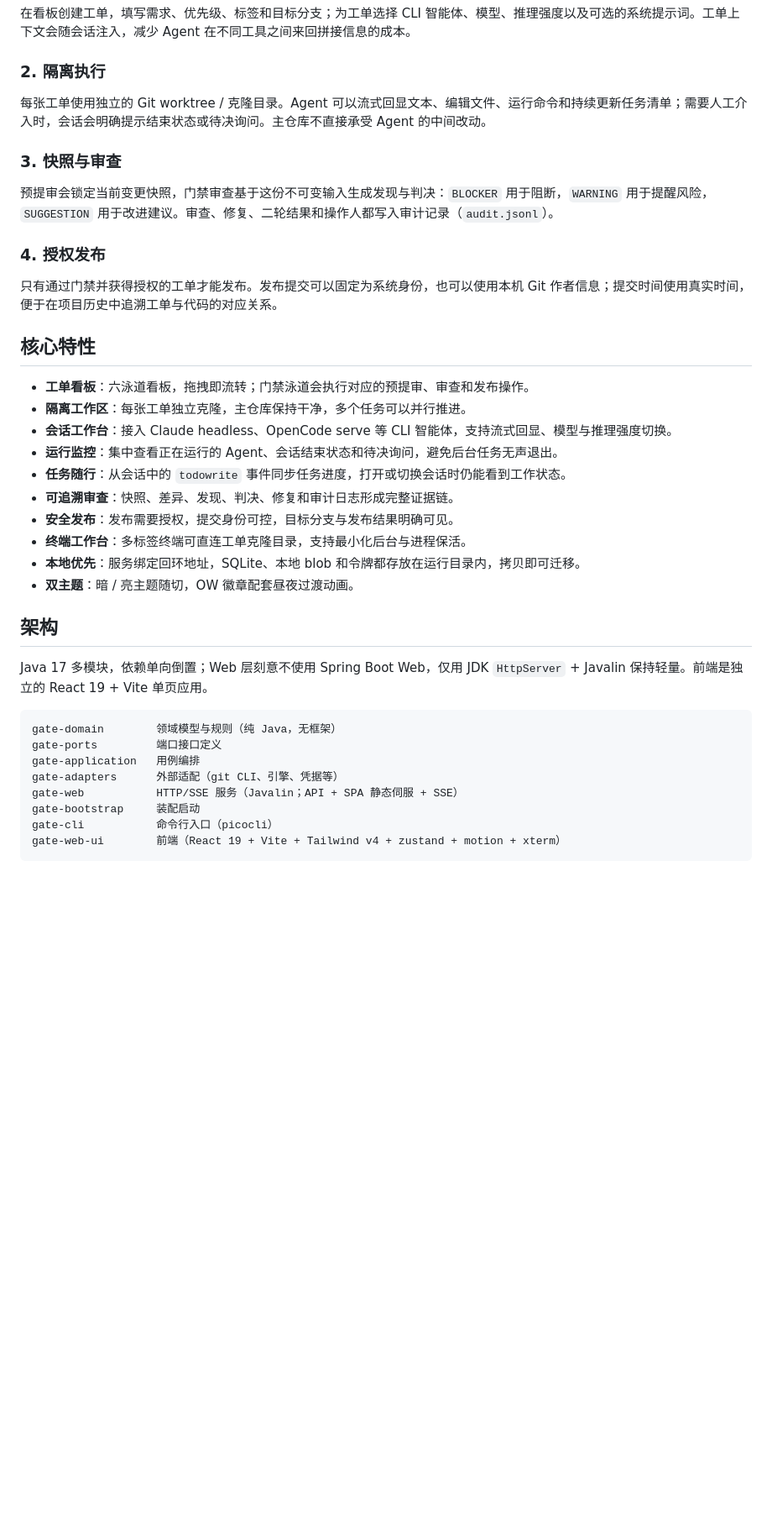
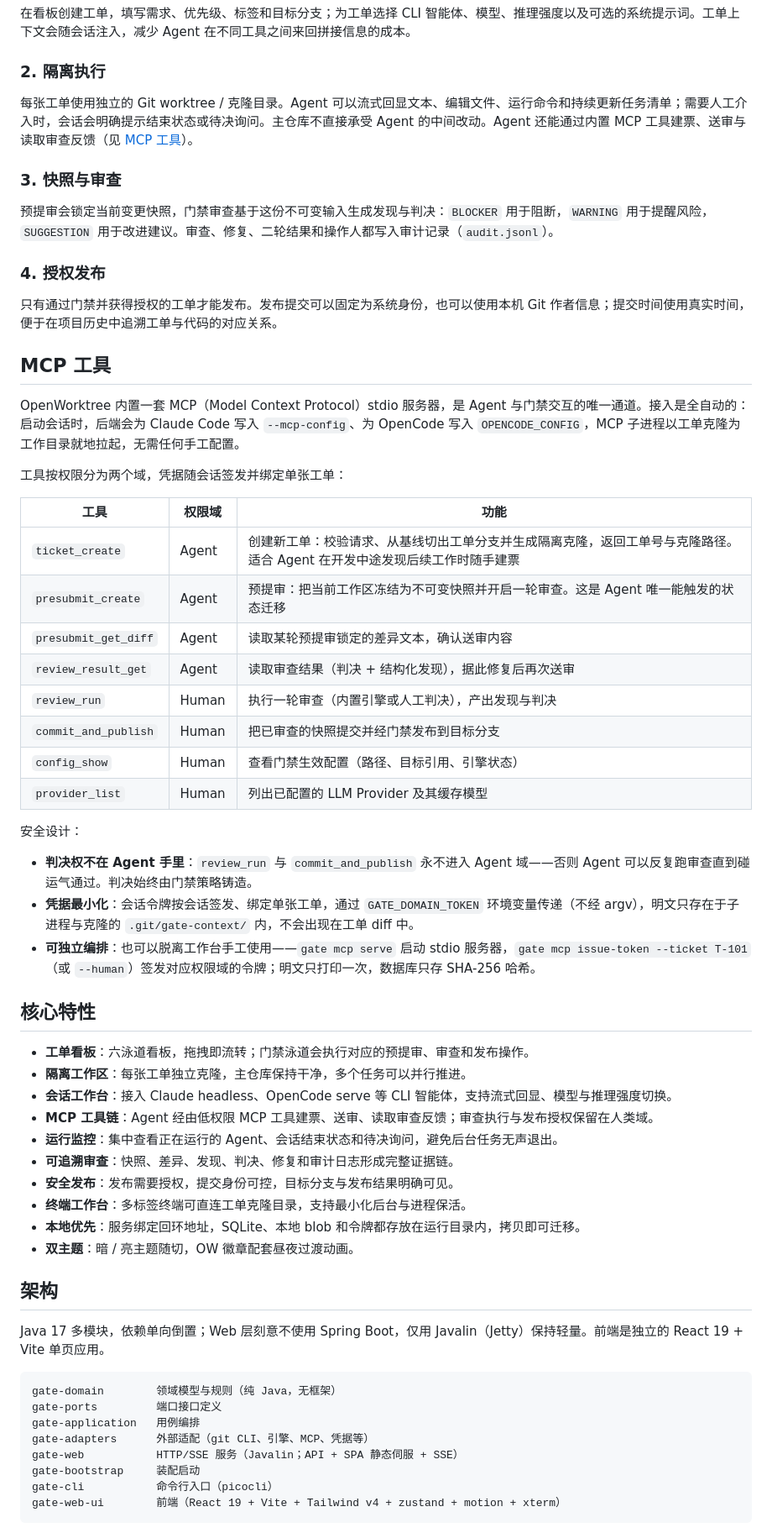
Before and after one commit to Saktawdi/OpenWorktree, a Markdown page: README.md, the part around the change printed below. Shown: that part at 84% size. GitHub-like rendering; blank space fills up the shorter version.

````diff
--- a/README.md
+++ b/README.md
@@ -88,7 +88,7 @@ AI 编码不应该只留下一个「看起来改好了」的结果。OpenWorktre
 
 ### 2. 隔离执行
 
-每张工单使用独立的 Git worktree / 克隆目录。Agent 可以流式回显文本、编辑文件、运行命令和持续更新任务清单；需要人工介入时，会话会明确提示结束状态或待决询问。主仓库不直接承受 Agent 的中间改动。
+每张工单使用独立的 Git worktree / 克隆目录。Agent 可以流式回显文本、编辑文件、运行命令和持续更新任务清单；需要人工介入时，会话会明确提示结束状态或待决询问。主仓库不直接承受 Agent 的中间改动。Agent 还能通过内置 MCP 工具建票、送审与读取审查反馈（见 [MCP 工具](#mcp-工具)）。
 
 ### 3. 快照与审查
 
@@ -98,13 +98,36 @@ AI 编码不应该只留下一个「看起来改好了」的结果。OpenWorktre
 
 只有通过门禁并获得授权的工单才能发布。发布提交可以固定为系统身份，也可以使用本机 Git 作者信息；提交时间使用真实时间，便于在项目历史中追溯工单与代码的对应关系。
 
+## MCP 工具
+
+OpenWorktree 内置一套 MCP（Model Context Protocol）stdio 服务器，是 Agent 与门禁交互的唯一通道。接入是全自动的：启动会话时，后端会为 Claude Code 写入 `--mcp-config`、为 OpenCode 写入 `OPENCODE_CONFIG`，MCP 子进程以工单克隆为工作目录就地拉起，无需任何手工配置。
+
+工具按权限分为两个域，凭据随会话签发并绑定单张工单：
+
+| 工具 | 权限域 | 功能 |
+| --- | --- | --- |
+| `ticket_create` | Agent | 创建新工单：校验请求、从基线切出工单分支并生成隔离克隆，返回工单号与克隆路径。适合 Agent 在开发中途发现后续工作时随手建票 |
+| `presubmit_create` | Agent | 预提审：把当前工作区冻结为不可变快照并开启一轮审查。这是 Agent 唯一能触发的状态迁移 |
+| `presubmit_get_diff` | Agent | 读取某轮预提审锁定的差异文本，确认送审内容 |
+| `review_result_get` | Agent | 读取审查结果（判决 + 结构化发现），据此修复后再次送审 |
+| `review_run` | Human | 执行一轮审查（内置引擎或人工判决），产出发现与判决 |
+| `commit_and_publish` | Human | 把已审查的快照提交并经门禁发布到目标分支 |
+| `config_show` | Human | 查看门禁生效配置（路径、目标引用、引擎状态） |
+| `provider_list` | Human | 列出已配置的 LLM Provider 及其缓存模型 |
+
+安全设计：
+
+- **判决权不在 Agent 手里**：`review_run` 与 `commit_and_publish` 永不进入 Agent 域——否则 Agent 可以反复跑审查直到碰运气通过。判决始终由门禁策略铸造。
+- **凭据最小化**：会话令牌按会话签发、绑定单张工单，通过 `GATE_DOMAIN_TOKEN` 环境变量传递（不经 argv），明文只存在于子进程与克隆的 `.git/gate-context/` 内，不会出现在工单 diff 中。
+- **可独立编排**：也可以脱离工作台手工使用——`gate mcp serve` 启动 stdio 服务器，`gate mcp issue-token --ticket T-101`（或 `--human`）签发对应权限域的令牌；明文只打印一次，数据库只存 SHA-256 哈希。
+
 ## 核心特性
 
 - **工单看板**：六泳道看板，拖拽即流转；门禁泳道会执行对应的预提审、审查和发布操作。
 - **隔离工作区**：每张工单独立克隆，主仓库保持干净，多个任务可以并行推进。
 - **会话工作台**：接入 Claude headless、OpenCode serve 等 CLI 智能体，支持流式回显、模型与推理强度切换。
+- **MCP 工具链**：Agent 经由低权限 MCP 工具建票、送审、读取审查反馈；审查执行与发布授权保留在人类域。
 - **运行监控**：集中查看正在运行的 Agent、会话结束状态和待决询问，避免后台任务无声退出。
-- **任务随行**：从会话中的 `todowrite` 事件同步任务进度，打开或切换会话时仍能看到工作状态。
 - **可追溯审查**：快照、差异、发现、判决、修复和审计日志形成完整证据链。
 - **安全发布**：发布需要授权，提交身份可控，目标分支与发布结果明确可见。
 - **终端工作台**：多标签终端可直连工单克隆目录，支持最小化后台与进程保活。
@@ -113,13 +136,13 @@ AI 编码不应该只留下一个「看起来改好了」的结果。OpenWorktre
 
 ## 架构
 
-Java 17 多模块，依赖单向倒置；Web 层刻意不使用 Spring Boot Web，仅用 JDK `HttpServer` + Javalin 保持轻量。前端是独立的 React 19 + Vite 单页应用。
+Java 17 多模块，依赖单向倒置；Web 层刻意不使用 Spring Boot，仅用 Javalin（Jetty）保持轻量。前端是独立的 React 19 + Vite 单页应用。
 
 ```text
 gate-domain        领域模型与规则（纯 Java，无框架）
 gate-ports         端口接口定义
 gate-application   用例编排
-gate-adapters      外部适配（git CLI、引擎、凭据等）
+gate-adapters      外部适配（git CLI、引擎、MCP、凭据等）
 gate-web           HTTP/SSE 服务（Javalin；API + SPA 静态伺服 + SSE）
 gate-bootstrap     装配启动
 gate-cli           命令行入口（picocli）
````
Also changed, not shown: other parts of README.md (+112 -44 lines), doc/openworktree.png (added), 1 other file.
